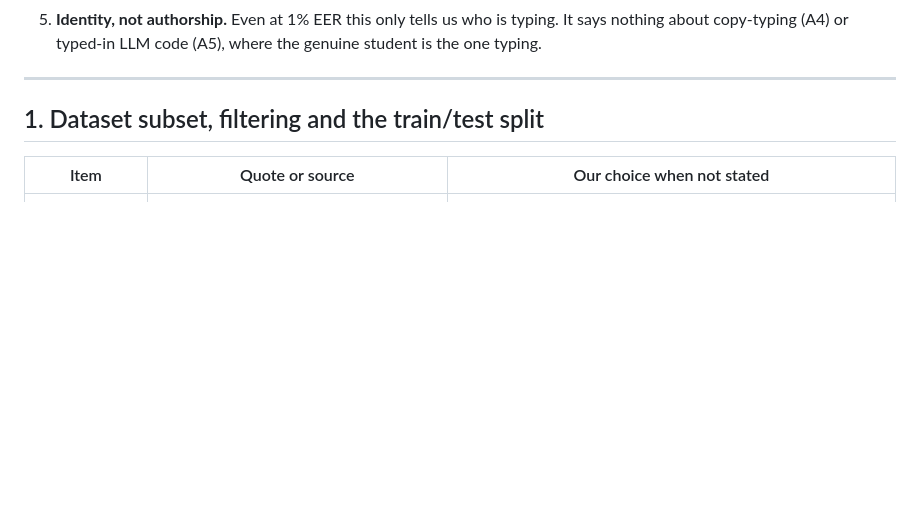
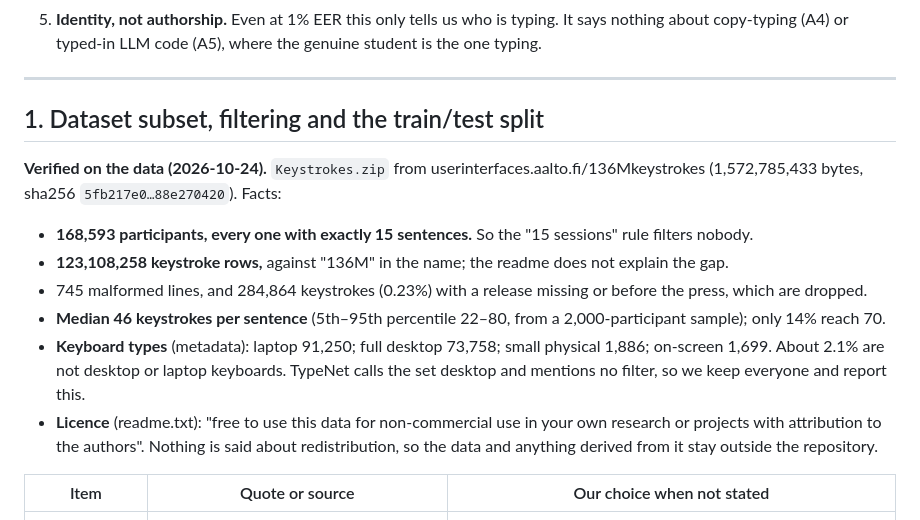
Before and after one commit to abhishekmitraaa/multimodal-integrity-scoring, a Markdown page: docs/p2_protocol.md, the part around the change. Rendered like a GitHub page; blank space fills up the shorter version.

Commit message:
docs(p2): D1 facts verified on the downloaded data
168,593 participants, all with exactly 15 sentences; 123.1M keystroke rows
(not 136M); median 46 keystrokes per sentence (14% reach 70); about 2.1% are
small or on-screen keyboards; licence is non-commercial research with
attribution, and redistribution is not addressed.

Co-Authored-By: Claude Opus 5.5 <noreply@anthropic.com>

```diff
--- a/docs/p2_protocol.md
+++ b/docs/p2_protocol.md
@@ -58,6 +58,24 @@ These conditions make the published EERs optimistic compared with our setting:
 ---
 
 ## 1. Dataset subset, filtering and the train/test split
+
+**Verified on the data (2026-10-24).** `Keystrokes.zip` from userinterfaces.aalto.fi/136Mkeystrokes
+(1,572,785,433 bytes, sha256 `5fb217e0…88e270420`). Facts:
+
+- **168,593 participants, every one with exactly 15 sentences.** So the "15 sessions" rule
+  filters nobody.
+- **123,108,258 keystroke rows,** against "136M" in the name; the readme does not explain the gap.
+- 745 malformed lines, and 284,864 keystrokes (0.23%) with a release missing or before the press,
+  which are dropped.
+- **Median 46 keystrokes per sentence** (5th–95th percentile 22–80, from a 2,000-participant
+  sample); only 14% reach 70.
+- **Keyboard types** (metadata): laptop 91,250; full desktop 73,758; small physical 1,886;
+  on-screen 1,699. About 2.1% are not desktop or laptop keyboards. TypeNet calls the set desktop
+  and mentions no filter, so we keep everyone and report this.
+- **Licence** (readme.txt): "free to use this data for non-commercial use in your own research or
+  projects with attribution to the authors". Nothing is said about redistribution, so the data and
+  anything derived from it stay outside the repository.
+
 
 | Item | Quote or source | Our choice when not stated |
 |---|---|---|
```
Also changed, not shown: docs/SPEC.md (+3 -2 lines).
